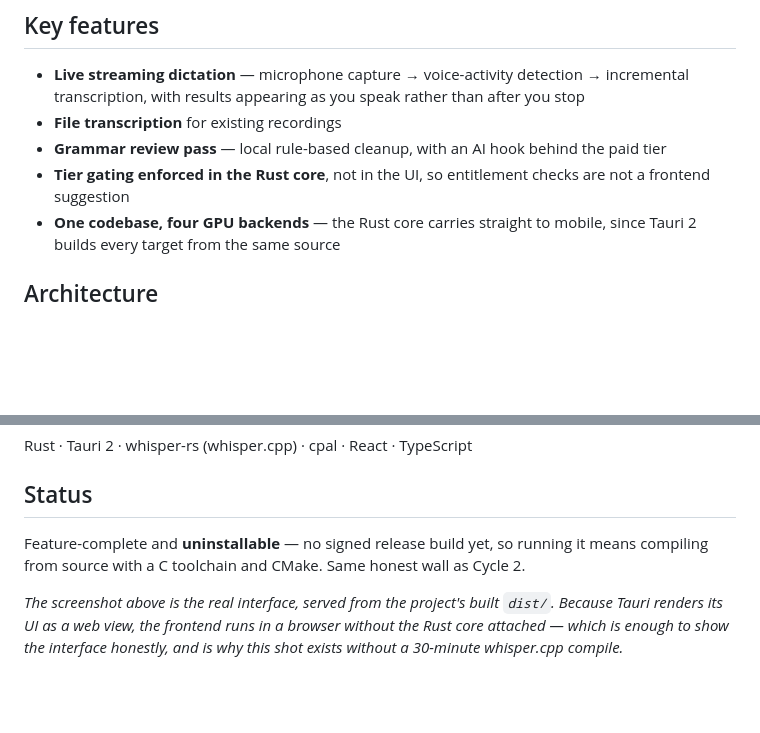
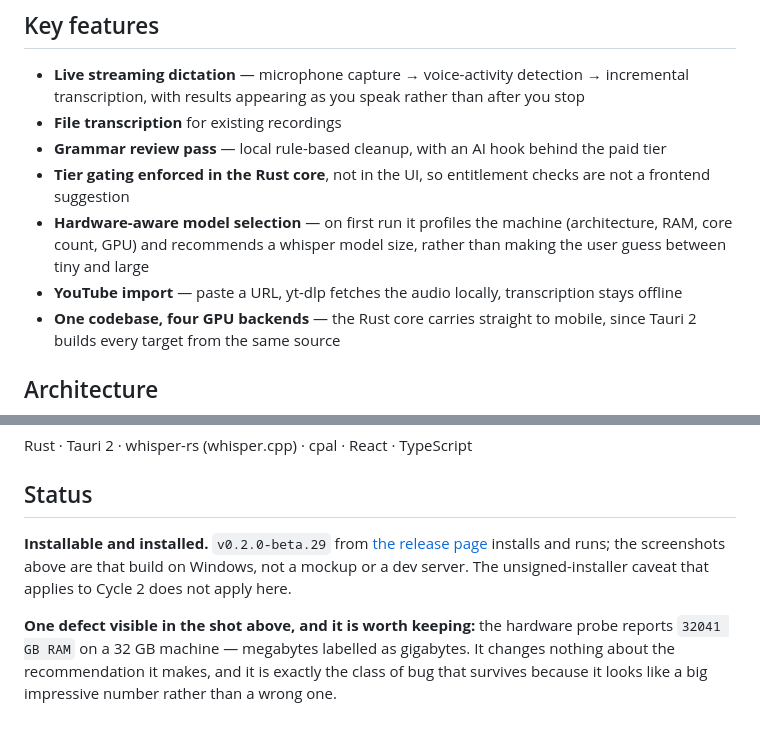
Before and after one commit to nessaisling-lab/pursuit-l2-portfolio, a Markdown page: cycle-1-resona/README.md, 2 parts joined by grey strips. Rendered like a GitHub page; blank space fills up the shorter version.

Commit message:
Resona from the installed build, and a unit bug it surfaced
beta.29 from the L2-Clone-Prodject release page installs as Resona -- the repo name
predates the rename. So Cycle 1 is installable after all, and its screenshots are now
the real Windows build rather than the frontend served from dist/.

Two features the dist/ shot could not show, because both need the Rust core: a
hardware probe that reads architecture, RAM, cores and GPU on first run and
recommends a whisper model size instead of making the user guess, and YouTube import
via a local yt-dlp with transcription still offline.

The probe also reports 32041 GB RAM on a 32 GB machine -- megabytes labelled as
gigabytes. Recorded in the README rather than cropped out: it changes nothing about
the recommendation, and it is the class of bug that survives precisely because it
reads as an impressive number rather than a wrong one.

```diff
--- a/cycle-1-resona/README.md
+++ b/cycle-1-resona/README.md
@@ -29,6 +32,10 @@ machine — a property you can verify by unplugging the network and watching it
 - **Grammar review pass** — local rule-based cleanup, with an AI hook behind the paid tier
 - **Tier gating enforced in the Rust core**, not in the UI, so entitlement checks are not a
   frontend suggestion
+- **Hardware-aware model selection** — on first run it profiles the machine (architecture, RAM,
+  core count, GPU) and recommends a whisper model size, rather than making the user guess between
+  tiny and large
+- **YouTube import** — paste a URL, yt-dlp fetches the audio locally, transcription stays offline
 - **One codebase, four GPU backends** — the Rust core carries straight to mobile, since Tauri 2
   builds every target from the same source
 
@@ -53,10 +60,12 @@ Rust · Tauri 2 · whisper-rs (whisper.cpp) · cpal · React · TypeScript
 
 ## Status
 
-Feature-complete and **uninstallable** — no signed release build yet, so running it means
-compiling from source with a C toolchain and CMake. Same honest wall as Cycle 2.
+**Installable and installed.** `v0.2.0-beta.29` from
+[the release page](https://github.com/aislingld-pursuit/L2-Clone-Prodject/releases) installs and
+runs; the screenshots above are that build on Windows, not a mockup or a dev server. The
+unsigned-installer caveat that applies to Cycle 2 does not apply here.
 
-*The screenshot above is the real interface, served from the project's built `dist/`. Because
-Tauri renders its UI as a web view, the frontend runs in a browser without the Rust core
-attached — which is enough to show the interface honestly, and is why this shot exists without
-a 30-minute whisper.cpp compile.*
+**One defect visible in the shot above, and it is worth keeping:** the hardware probe reports
+`32041 GB RAM` on a 32 GB machine — megabytes labelled as gigabytes. It changes nothing about the
+recommendation it makes, and it is exactly the class of bug that survives because it looks like
+a big impressive number rather than a wrong one.
```
Also changed, not shown: other parts of cycle-1-resona/README.md (+4 -1 lines), cycle-1-resona/screenshots/00-workflow.gif (added), cycle-1-resona/screenshots/02-installed.png (added), cycle-1-resona/screenshots/03-model-picker.png (added), 1 other file.
